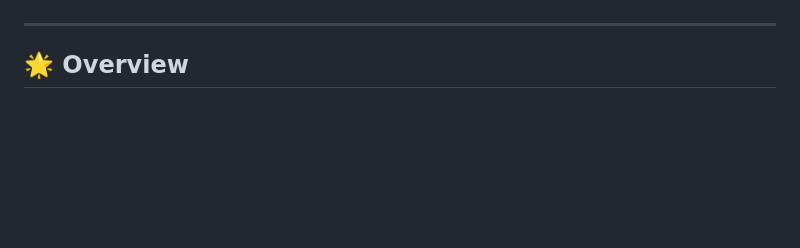
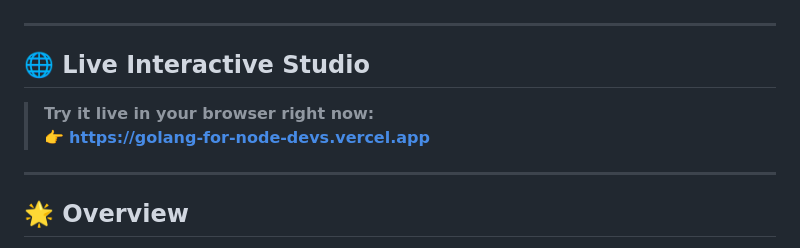
Before and after one commit to nadimtuhin/golang-for-node-devs, a Markdown page: README.md, the part around one of its changes. GitHub-like rendering; blank space fills up the shorter version.

Commit message:
docs: add live vercel demo link badge

```diff
--- a/README.md
+++ b/README.md
@@ -7,4 +8,11 @@
 [![License: MIT](https://img.shields.io/badge/License-MIT-blue.svg)](https://opensource.org/licenses/MIT)
+
+---
+
+## 🌐 Live Interactive Studio
+
+> **Try it live in your browser right now:**
+> 👉 [**https://golang-for-node-devs.vercel.app**](https://golang-for-node-devs.vercel.app)
 
 ---
 
```
Also changed, not shown: other parts of README.md (+1 -0 lines).
